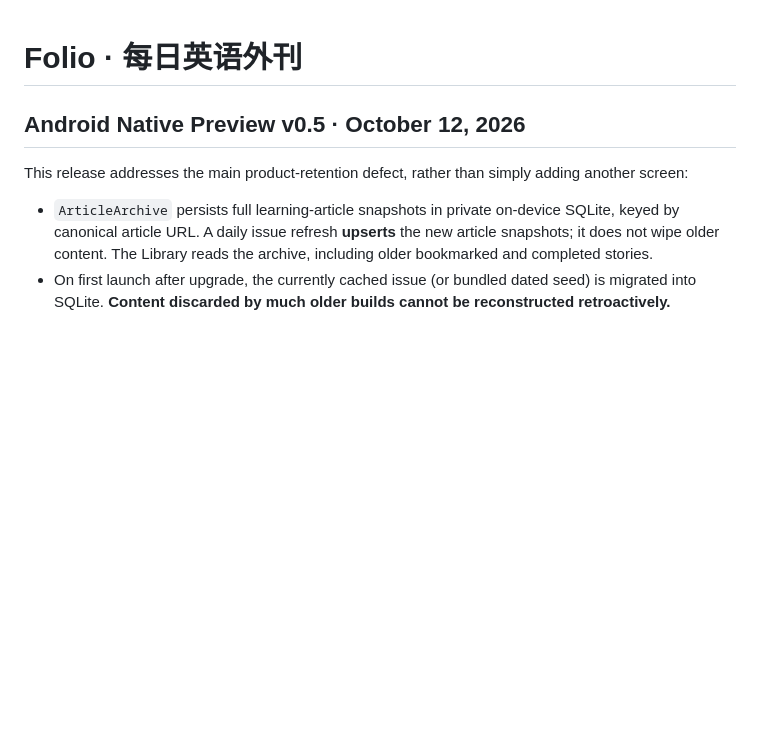
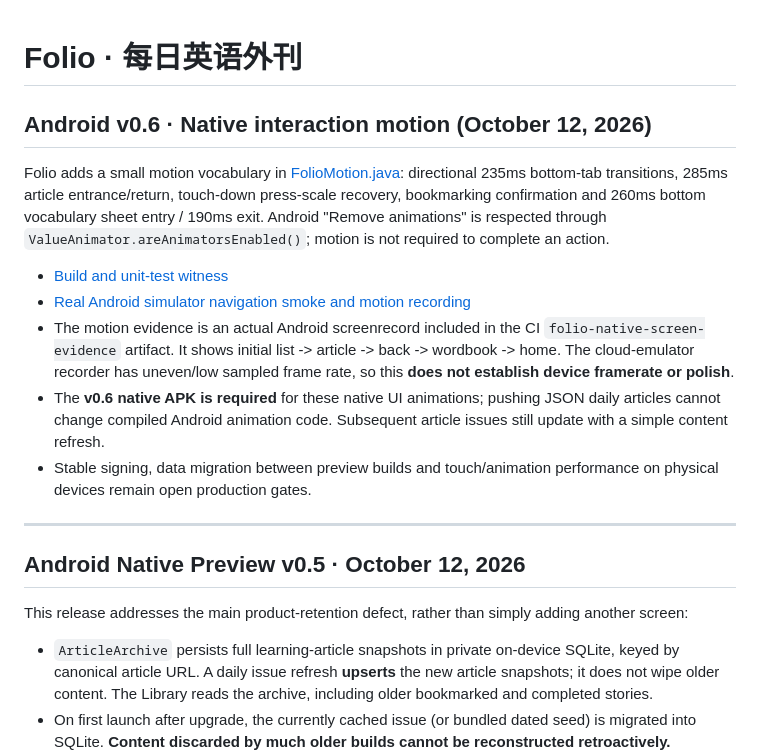
Before and after one commit to yvichyi/folio, a Markdown page: README.md, the part around the change. Rendered like a GitHub page; blank space fills up the shorter version.

Commit message:
docs(motion): record v0.6 animation behaviors and emulator temporal evidence limits

```diff
--- a/README.md
+++ b/README.md
@@ -1,4 +1,17 @@
 # Folio · 每日英语外刊
+
+## Android v0.6 · Native interaction motion (October 12, 2026)
+
+Folio adds a small motion vocabulary in [FolioMotion.java](android/app/src/main/java/com/folio/dailyenglish/FolioMotion.java): directional 235ms bottom-tab transitions, 285ms article entrance/return, touch-down press-scale recovery, bookmarking confirmation and 260ms bottom vocabulary sheet entry / 190ms exit. Android "Remove animations" is respected through `ValueAnimator.areAnimatorsEnabled()`; motion is not required to complete an action.
+
+- [Build and unit-test witness](../../actions/workflows/android.yml)
+- [Real Android simulator navigation smoke and motion recording](https://github.com/yvichyi/folio/actions/runs/38223893144)
+- The motion evidence is an actual Android screenrecord included in the CI `folio-native-screen-evidence` artifact. It shows initial list -> article -> back -> wordbook -> home. The cloud-emulator recorder has uneven/low sampled frame rate, so this **does not establish device framerate or polish**.
+- The **v0.6 native APK is required** for these native UI animations; pushing JSON daily articles cannot change compiled Android animation code. Subsequent article issues still update with a simple content refresh.
+- Stable signing, data migration between preview builds and touch/animation performance on physical devices remain open production gates.
+
+---
+
 
 ## Android Native Preview v0.5 · October 12, 2026
 
```
